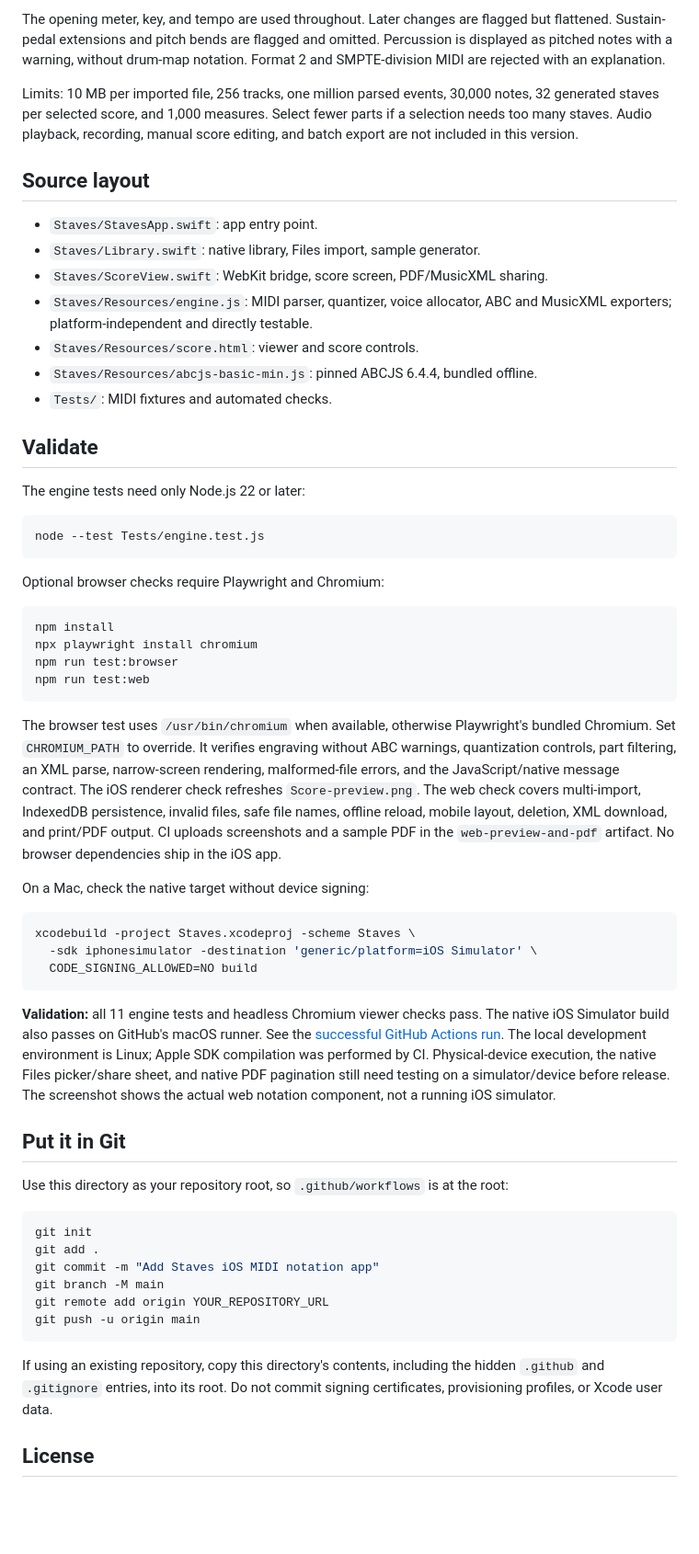
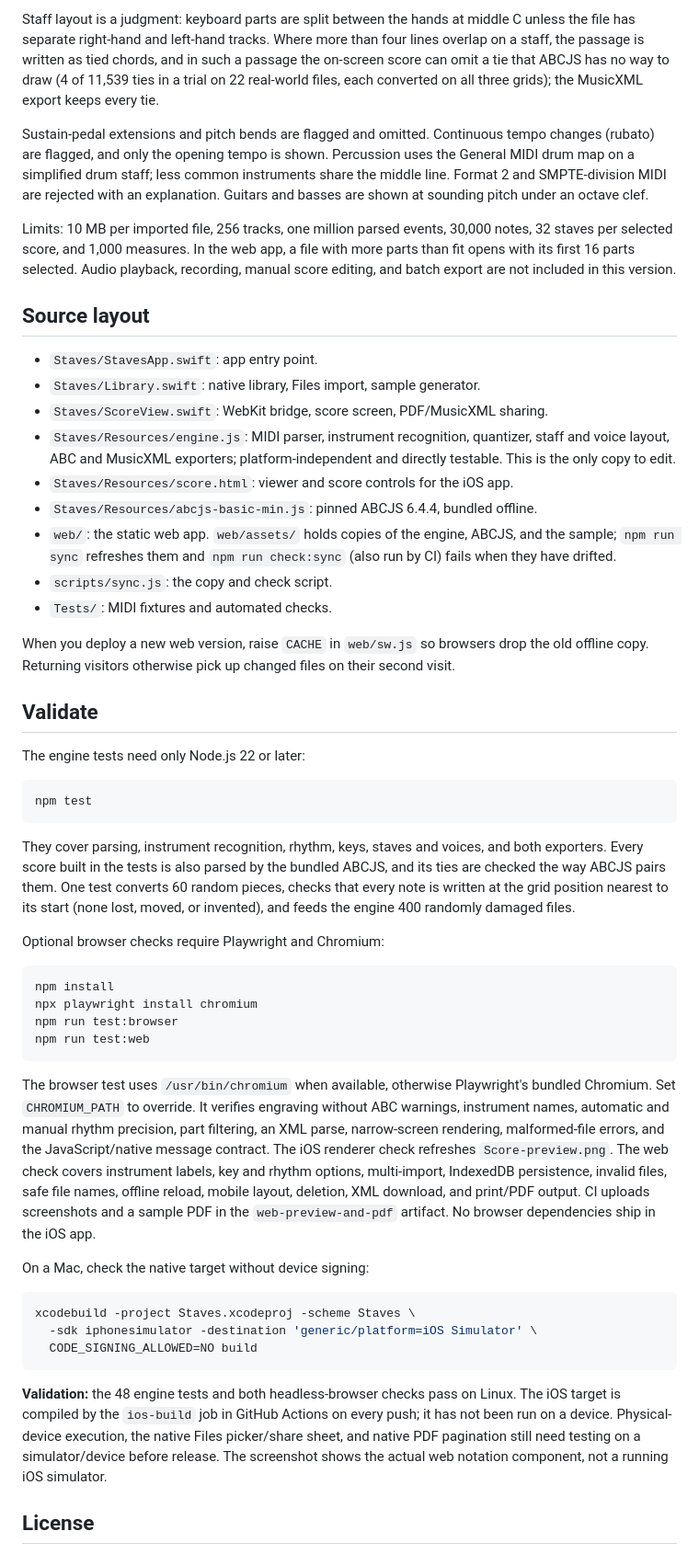
Before and after one commit to LuyGGG/staves-free, a Markdown page: README.md, the part around one of its changes. Shown at 92% size. GitHub-like rendering; blank space fills up the shorter version.

````diff
--- a/README.md
+++ b/README.md
@@ -87,32 +134,56 @@ original arrangement. MusicXML can be edited in another notation app afterward.
 
-The opening meter, key, and tempo are used throughout. Later changes are flagged
-but flattened. Sustain-pedal extensions and pitch bends are flagged and omitted.
-Percussion is displayed as pitched notes with a warning, without drum-map notation.
-Format 2 and SMPTE-division MIDI are rejected with an explanation.
+Staff layout is a judgment: keyboard parts are split between the hands at middle C
+unless the file has separate right-hand and left-hand tracks. Where more than four
+lines overlap on a staff, the passage is written as tied chords, and in such a
+passage the on-screen score can omit a tie that ABCJS has no way to draw (4 of
+11,539 ties in a trial on 22 real-world files, each converted on all three grids);
+the MusicXML export keeps every tie.
+
+Sustain-pedal extensions and pitch bends are flagged and omitted. Continuous
+tempo changes (rubato) are flagged, and only the opening tempo is shown. Percussion
+uses the General MIDI drum map on a simplified drum staff; less common instruments
+share the middle line. Format 2 and SMPTE-division MIDI are rejected with an
+explanation. Guitars and basses are shown at sounding pitch under an octave clef.
 
 Limits: 10 MB per imported file, 256 tracks, one million parsed events, 30,000 notes,
-32 generated staves per selected score, and 1,000 measures. Select fewer parts if
-a selection needs too many staves. Audio playback, recording, manual score editing,
-and batch export are not included in this version.
+32 staves per selected score, and 1,000 measures. In the web app, a file with more
+parts than fit opens with its first 16 parts selected. Audio playback, recording, manual score
+editing, and batch export are not included in this version.
 
 ## Source layout
 
 - `Staves/StavesApp.swift`: app entry point.
 - `Staves/Library.swift`: native library, Files import, sample generator.
 - `Staves/ScoreView.swift`: WebKit bridge, score screen, PDF/MusicXML sharing.
-- `Staves/Resources/engine.js`: MIDI parser, quantizer, voice allocator,
-  ABC and MusicXML exporters; platform-independent and directly testable.
-- `Staves/Resources/score.html`: viewer and score controls.
+- `Staves/Resources/engine.js`: MIDI parser, instrument recognition, quantizer,
+  staff and voice layout, ABC and MusicXML exporters; platform-independent and
+  directly testable. This is the only copy to edit.
+- `Staves/Resources/score.html`: viewer and score controls for the iOS app.
 - `Staves/Resources/abcjs-basic-min.js`: pinned ABCJS 6.4.4, bundled offline.
+- `web/`: the static web app. `web/assets/` holds copies of the engine, ABCJS, and
+  the sample; `npm run sync` refreshes them and `npm run check:sync` (also run by
+  CI) fails when they have drifted.
+- `scripts/sync.js`: the copy and check script.
 - `Tests/`: MIDI fixtures and automated checks.
+
+When you deploy a new web version, raise `CACHE` in `web/sw.js` so browsers drop
+the old offline copy. Returning visitors otherwise pick up changed files on their
+second visit.
 
 ## Validate
 
 The engine tests need only Node.js 22 or later:
 
 ```sh
-node --test Tests/engine.test.js
+npm test
 ```
+
+They cover parsing, instrument recognition, rhythm, keys, staves and voices, and
+both exporters. Every score built in the tests is also parsed by the bundled ABCJS,
+and its ties are checked the way ABCJS pairs them. One test converts 60 random
+pieces, checks that every note is written at the grid position nearest to its
+start (none lost, moved, or invented), and feeds the engine 400 randomly damaged
+files.
 
 Optional browser checks require Playwright and Chromium:
 
@@ -125,12 +196,13 @@ npm run test:web
 
 The browser test uses `/usr/bin/chromium` when available, otherwise Playwright's
 bundled Chromium. Set `CHROMIUM_PATH` to override. It verifies engraving without
-ABC warnings, quantization controls, part filtering, an XML parse, narrow-screen
-rendering, malformed-file errors, and the JavaScript/native message contract.
-The iOS renderer check refreshes `Score-preview.png`. The web check covers
-multi-import, IndexedDB persistence, invalid files, safe file names, offline reload,
-mobile layout, deletion, XML download, and print/PDF output. CI uploads screenshots
-and a sample PDF in the `web-preview-and-pdf` artifact. No browser dependencies ship in the iOS app.
+ABC warnings, instrument names, automatic and manual rhythm precision, part filtering, an XML parse,
+narrow-screen rendering, malformed-file errors, and the JavaScript/native message
+contract. The iOS renderer check refreshes `Score-preview.png`. The web check covers
+instrument labels, key and rhythm options, multi-import, IndexedDB persistence,
+invalid files, safe file names, offline reload, mobile layout, deletion, XML
+download, and print/PDF output. CI uploads screenshots and a sample PDF in the
+`web-preview-and-pdf` artifact. No browser dependencies ship in the iOS app.
 
 On a Mac, check the native target without device signing:
 
@@ -140,30 +212,12 @@ xcodebuild -project Staves.xcodeproj -scheme Staves \
   CODE_SIGNING_ALLOWED=NO build
 ```
 
-**Validation:** all 11 engine tests and headless Chromium viewer checks pass.
-The native iOS Simulator build also passes on GitHub's macOS runner. See the
-[successful GitHub Actions run](https://github.com/LuyGGG/staves-free/actions/runs/42805725844).
-The local development environment is Linux; Apple SDK compilation was performed
-by CI. Physical-device execution, the native Files picker/share sheet, and native
-PDF pagination still need testing on a simulator/device before release. The
-screenshot shows the actual web notation component, not a running iOS simulator.
-
-## Put it in Git
-
-Use this directory as your repository root, so `.github/workflows` is at the root:
-
-```sh
-git init
-git add .
-git commit -m "Add Staves iOS MIDI notation app"
-git branch -M main
-git remote add origin YOUR_REPOSITORY_URL
-git push -u origin main
-```
-
-If using an existing repository, copy this directory's contents, including the
-hidden `.github` and `.gitignore` entries, into its root. Do not commit signing
-certificates, provisioning profiles, or Xcode user data.
+**Validation:** the 48 engine tests and both headless-browser checks pass on Linux.
+The iOS target is compiled by the `ios-build` job in GitHub Actions on every push;
+it has not been run on a device. Physical-device execution, the native Files
+picker/share sheet, and native PDF pagination still need testing on a
+simulator/device before release. The screenshot shows the actual web notation
+component, not a running iOS simulator.
 
 ## License
 
````
Also changed, not shown: other parts of README.md (+63 -16 lines), Score-preview.png, 17 other files.
